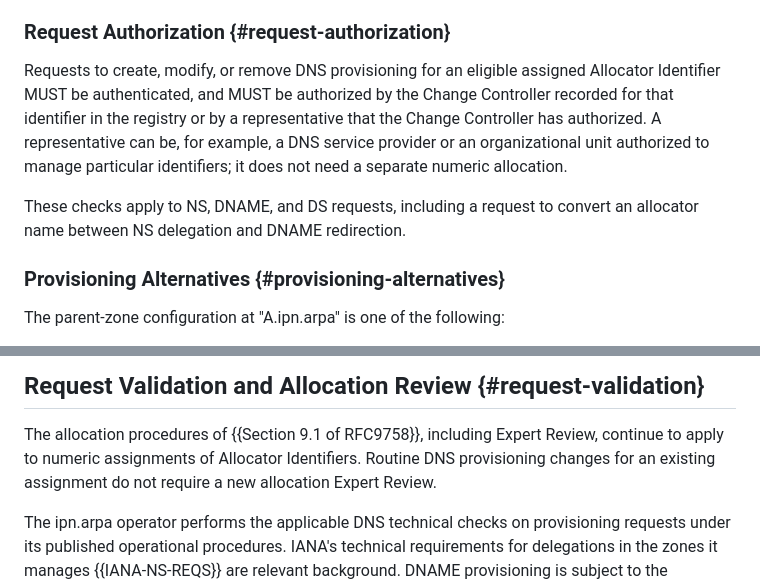
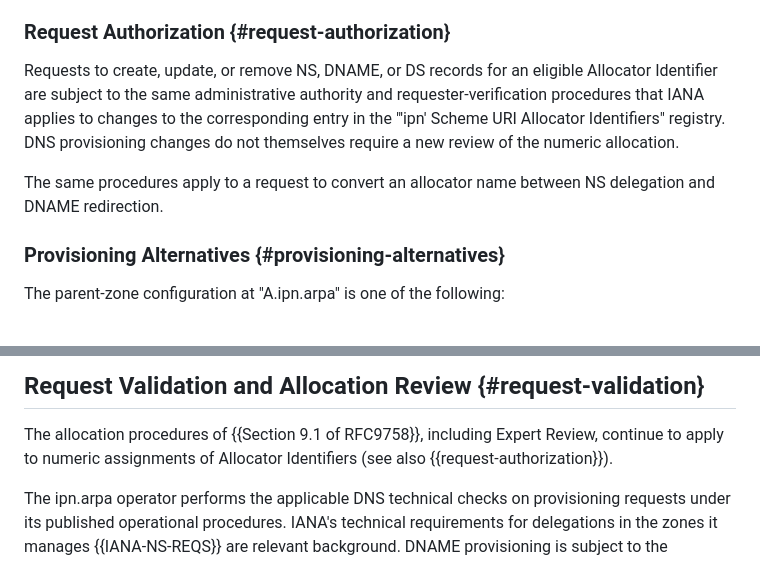
Before and after one commit to ekline/draft-dtn-ipn-arpa, a Markdown page: draft-ek-dtn-ipn-arpa.md, 2 parts joined by grey strips. Drawn GitHub-style.

Commit message:
Tie DNS provisioning authority to IANA's registry-change procedures
Request Authorization: NS, DNAME, and DS create/update/remove requests
for an eligible Allocator Identifier now follow the same administrative
authority and requester-verification procedures that IANA uses for
changes to the corresponding "'ipn' Scheme URI Allocator Identifiers"
registry entry. DNS provisioning changes do not themselves require a
new review of the numeric allocation. These replace the explicit
Change Controller/representative wording, and the same procedures
cover NS/DNAME conversion.

Request Validation and Allocation Review: drop the duplicate "no new
allocation review" sentence and cross-reference Request Authorization
instead.

Committed with --no-verify; the local build toolchain is broken, so
the rendered output was not regenerated or checked.

```diff
--- a/draft-ek-dtn-ipn-arpa.md
+++ b/draft-ek-dtn-ipn-arpa.md
@@ -868,17 +868,15 @@ public provisioning beneath their names.
 
 ### Request Authorization {#request-authorization}
 
-Requests to create, modify, or remove DNS provisioning for an eligible
-assigned Allocator Identifier MUST be authenticated, and MUST be
-authorized by the Change Controller recorded for that identifier in
-the registry or by a representative that the Change Controller has
-authorized.  A representative can be, for example, a DNS service
-provider or an organizational unit authorized to manage particular
-identifiers; it does not need a separate numeric allocation.
+Requests to create, update, or remove NS, DNAME, or DS records for an
+eligible Allocator Identifier are subject to the same administrative
+authority and requester-verification procedures that IANA applies to
+changes to the corresponding entry in the "'ipn' Scheme URI Allocator
+Identifiers" registry.  DNS provisioning changes do not themselves
+require a new review of the numeric allocation.
 
-These checks apply to NS, DNAME, and DS requests, including a request
-to convert an allocator name between NS delegation and DNAME
-redirection.
+The same procedures apply to a request to convert an allocator name
+between NS delegation and DNAME redirection.
 
 ### Provisioning Alternatives {#provisioning-alternatives}
 
@@ -945,8 +943,7 @@ redirects has its own DNSSEC chain of trust.
 
 The allocation procedures of {{Section 9.1 of RFC9758}}, including
 Expert Review, continue to apply to numeric assignments of Allocator
-Identifiers.  Routine DNS provisioning changes for an existing
-assignment do not require a new allocation Expert Review.
+Identifiers (see also {{request-authorization}}).
 
 The ipn.arpa operator performs the applicable DNS technical checks on
 provisioning requests under its published operational procedures.
```
